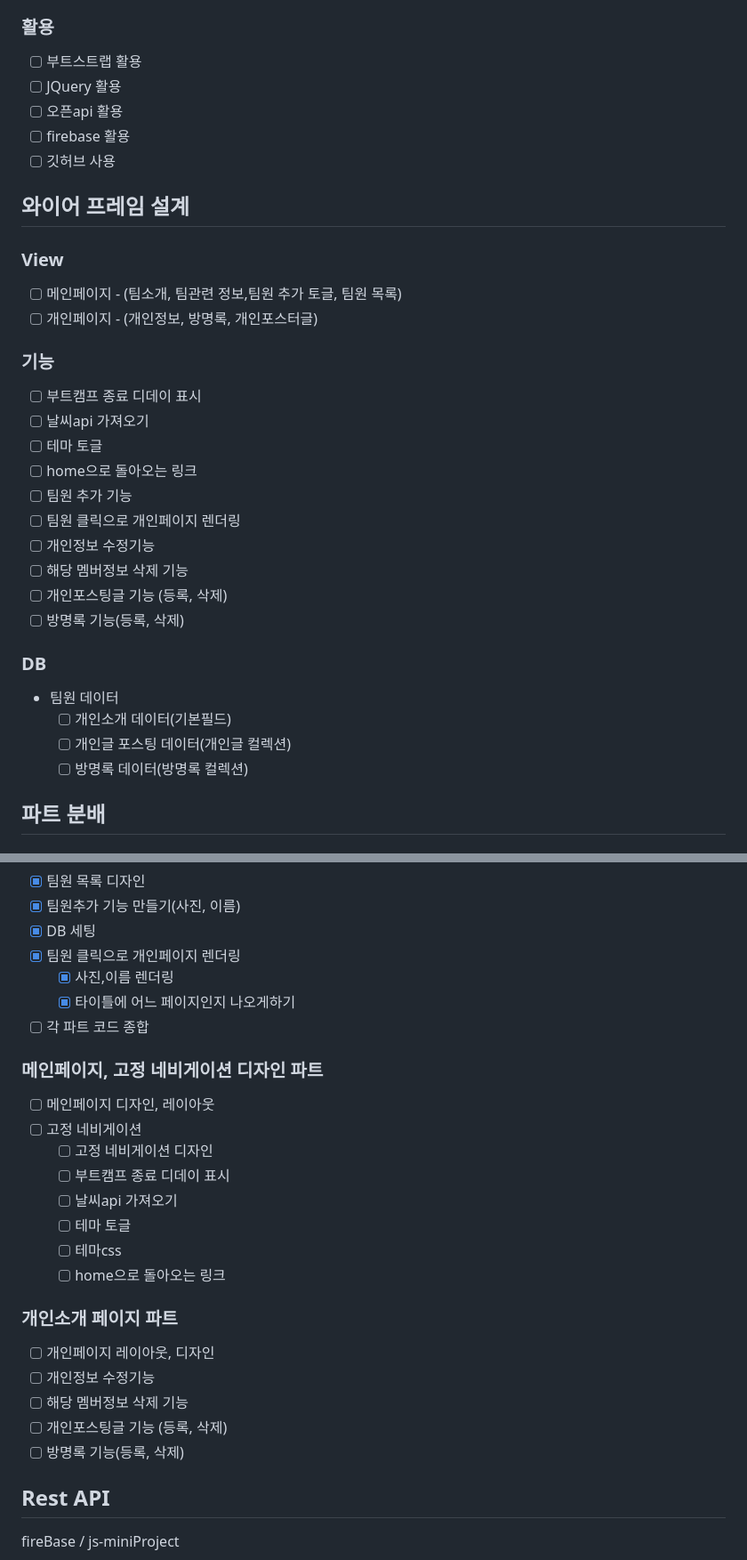
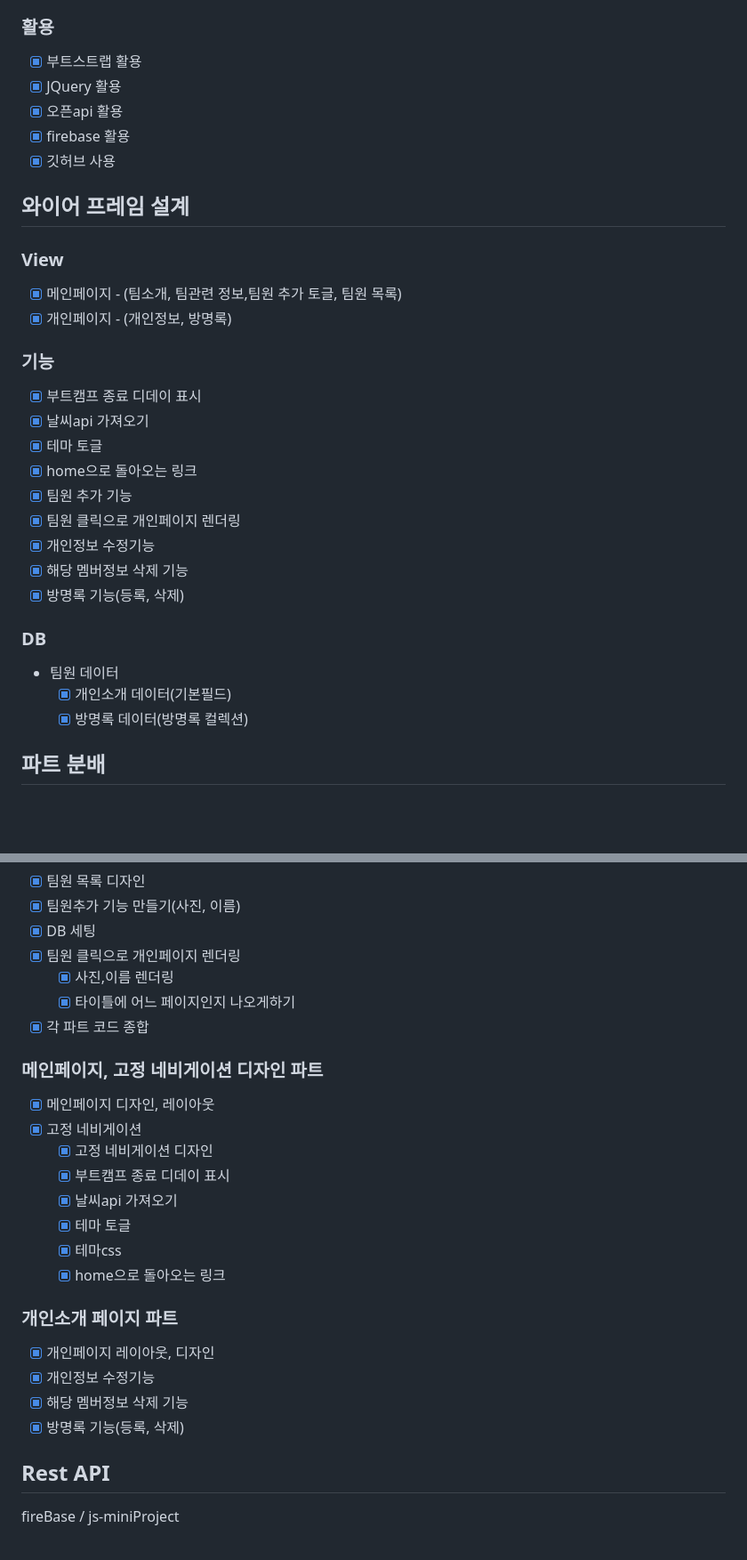
Before and after one commit to dmsrb0125/js-mniproject, a Markdown page: docs/README.md, 2 parts joined by grey strips. Shown: that part at 89% size. GitHub-like rendering; blank space fills up the shorter version.

Commit message:
docs: 구현기능  기능명세서 반영

```diff
--- a/docs/README.md
+++ b/docs/README.md
@@ -24,38 +24,36 @@
 
 ### 활용
 
-- [ ] 부트스트랩 활용
-- [ ] JQuery 활용
-- [ ] 오픈api 활용
-- [ ] firebase 활용
-- [ ] 깃허브 사용
+- [x] 부트스트랩 활용
+- [x] JQuery 활용
+- [x] 오픈api 활용
+- [x] firebase 활용
+- [x] 깃허브 사용
 
 ## 와이어 프레임 설계
 
 ### View
 
-- [ ] 메인페이지 - (팀소개, 팀관련 정보,팀원 추가 토글, 팀원 목록)
-- [ ] 개인페이지 - (개인정보, 방명록, 개인포스터글)
+- [x] 메인페이지 - (팀소개, 팀관련 정보,팀원 추가 토글, 팀원 목록)
+- [x] 개인페이지 - (개인정보, 방명록)
 
 ### 기능
 
-- [ ] 부트캠프 종료 디데이 표시
-- [ ] 날씨api 가져오기
-- [ ] 테마 토글
-- [ ] home으로 돌아오는 링크
-- [ ] 팀원 추가 기능
-- [ ] 팀원 클릭으로 개인페이지 렌더링
-- [ ] 개인정보 수정기능
-- [ ] 해당 멤버정보 삭제 기능
-- [ ] 개인포스팅글 기능 (등록, 삭제)
-- [ ] 방명록 기능(등록, 삭제)
+- [x] 부트캠프 종료 디데이 표시
+- [x] 날씨api 가져오기
+- [x] 테마 토글
+- [x] home으로 돌아오는 링크
+- [x] 팀원 추가 기능
+- [x] 팀원 클릭으로 개인페이지 렌더링
+- [x] 개인정보 수정기능
+- [x] 해당 멤버정보 삭제 기능
+- [x] 방명록 기능(등록, 삭제)
 
 ### DB
 
 - 팀원 데이터
-  - [ ] 개인소개 데이터(기본필드)
-  - [ ] 개인글 포스팅 데이터(개인글 컬렉션)
-  - [ ] 방명록 데이터(방명록 컬렉션)
+  - [x] 개인소개 데이터(기본필드)
+  - [x] 방명록 데이터(방명록 컬렉션)
 
 ## 파트 분배
 
@@ -69,26 +67,25 @@
 - [x] 팀원 클릭으로 개인페이지 렌더링
   - [x] 사진,이름 렌더링
   - [x] 타이틀에 어느 페이지인지 나오게하기
-- [ ] 각 파트 코드 종합
+- [x] 각 파트 코드 종합
 
 ### 메인페이지, 고정 네비게이션 디자인 파트
 
-- [ ] 메인페이지 디자인, 레이아웃
-- [ ] 고정 네비게이션
-  - [ ] 고정 네비게이션 디자인
-  - [ ] 부트캠프 종료 디데이 표시
-  - [ ] 날씨api 가져오기
-  - [ ] 테마 토글
-  - [ ] 테마css
-  - [ ] home으로 돌아오는 링크
+- [x] 메인페이지 디자인, 레이아웃
+- [x] 고정 네비게이션
+  - [x] 고정 네비게이션 디자인
+  - [x] 부트캠프 종료 디데이 표시
+  - [x] 날씨api 가져오기
+  - [x] 테마 토글
+  - [x] 테마css
+  - [x] home으로 돌아오는 링크
 
 ### 개인소개 페이지 파트
 
-- [ ] 개인페이지 레이아웃, 디자인
-- [ ] 개인정보 수정기능
-- [ ] 해당 멤버정보 삭제 기능
-- [ ] 개인포스팅글 기능 (등록, 삭제)
-- [ ] 방명록 기능(등록, 삭제)
+- [x] 개인페이지 레이아웃, 디자인
+- [x] 개인정보 수정기능
+- [x] 해당 멤버정보 삭제 기능
+- [x] 방명록 기능(등록, 삭제)
 
 ## Rest API
 
```
Also changed, not shown: other parts of docs/README.md (+0 -16 lines).
